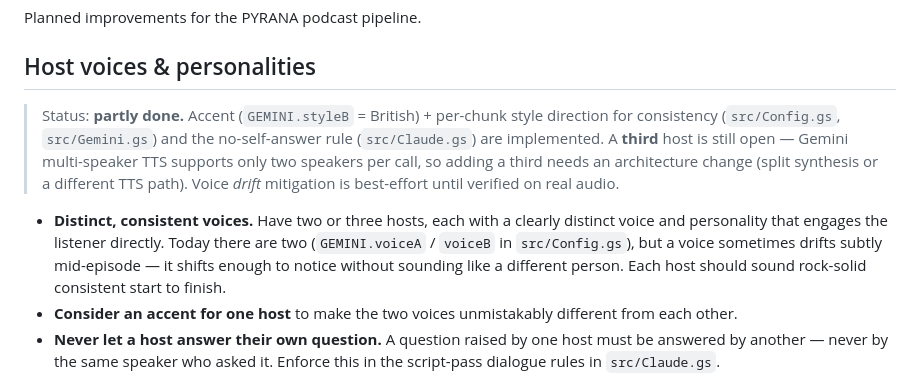
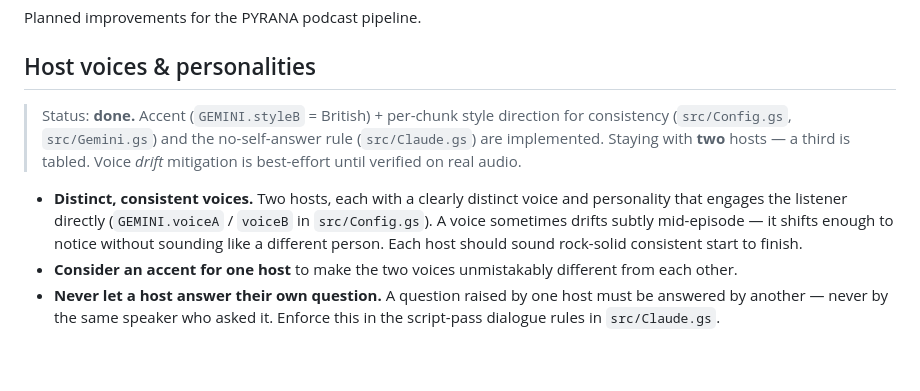
Before and after one commit to zeroth-agents/pyrana-podcasts, a Markdown page: TODO.md, the part around the change. Rendered like a GitHub page; blank space fills up the shorter version.

Commit message:
docs: table third host, lock show to two hosts
https://claude.ai/code/session_0141qqfs6VaHhjsfnaPSDC6Z

```diff
--- a/TODO.md
+++ b/TODO.md
@@ -4,18 +4,17 @@ Planned improvements for the PYRANA podcast pipeline.
 
 ## Host voices & personalities
 
-> Status: **partly done.** Accent (`GEMINI.styleB` = British) + per-chunk style
+> Status: **done.** Accent (`GEMINI.styleB` = British) + per-chunk style
 > direction for consistency (`src/Config.gs`, `src/Gemini.gs`) and the
-> no-self-answer rule (`src/Claude.gs`) are implemented. A **third** host is
-> still open — Gemini multi-speaker TTS supports only two speakers per call, so
-> adding a third needs an architecture change (split synthesis or a different
-> TTS path). Voice *drift* mitigation is best-effort until verified on real audio.
+> no-self-answer rule (`src/Claude.gs`) are implemented. Staying with **two**
+> hosts — a third is tabled. Voice *drift* mitigation is best-effort until
+> verified on real audio.
 
-- **Distinct, consistent voices.** Have two or three hosts, each with a clearly
-  distinct voice and personality that engages the listener directly. Today there
-  are two (`GEMINI.voiceA` / `voiceB` in `src/Config.gs`), but a voice sometimes
-  drifts subtly mid-episode — it shifts enough to notice without sounding like a
-  different person. Each host should sound rock-solid consistent start to finish.
+- **Distinct, consistent voices.** Two hosts, each with a clearly distinct voice
+  and personality that engages the listener directly (`GEMINI.voiceA` / `voiceB`
+  in `src/Config.gs`). A voice sometimes drifts subtly mid-episode — it shifts
+  enough to notice without sounding like a different person. Each host should
+  sound rock-solid consistent start to finish.
 - **Consider an accent for one host** to make the two voices unmistakably
   different from each other.
 - **Never let a host answer their own question.** A question raised by one host
```
